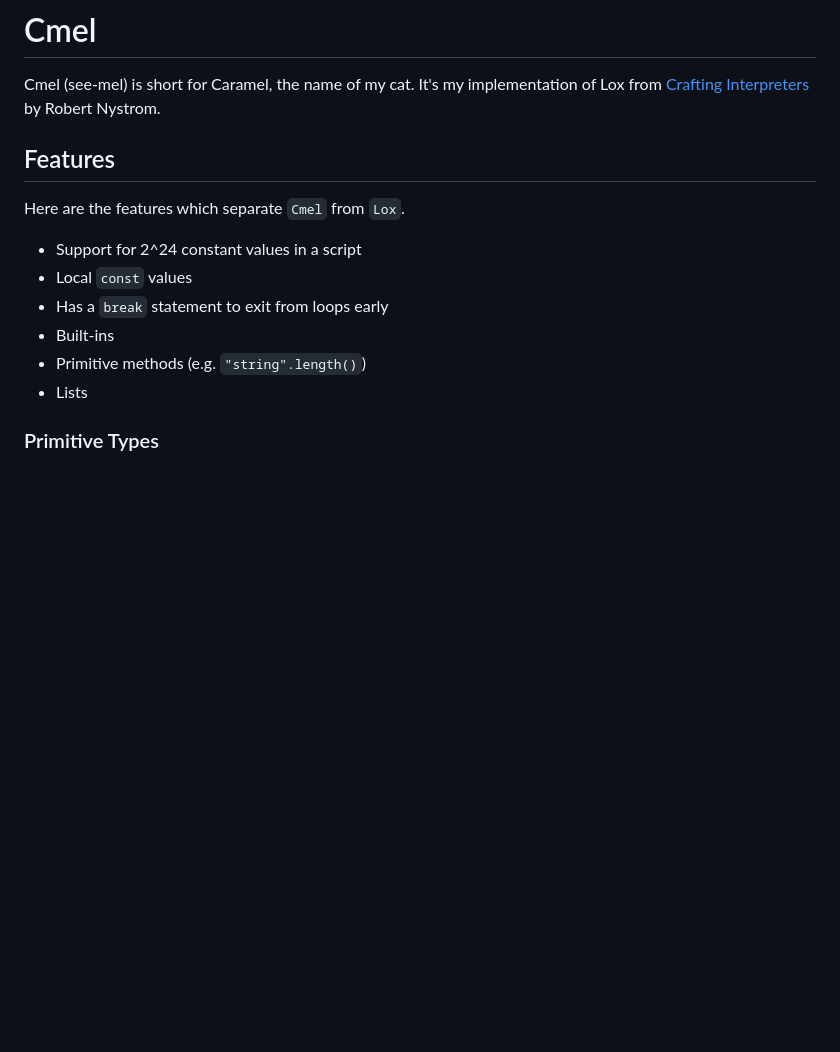
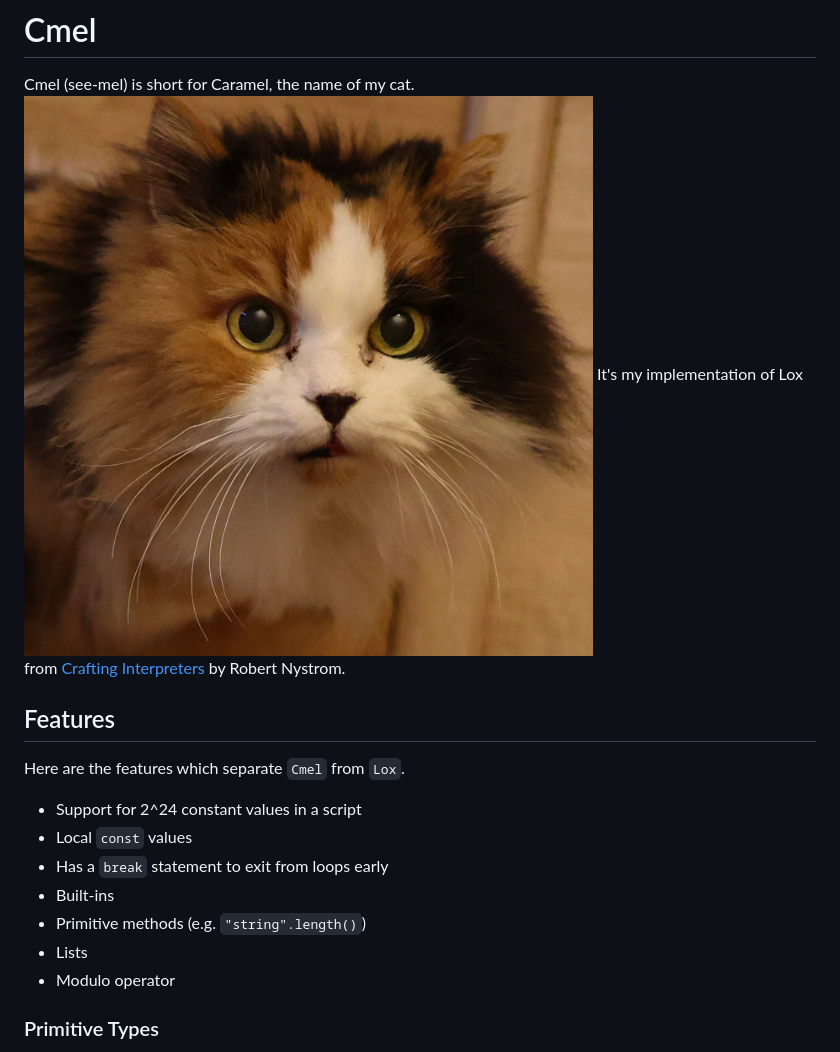
Before and after one commit to aidanm3341/cmel, a Markdown page: README.md, the part around the change printed below. Rendered like a GitHub page; pictures changed too: caramel.jpeg (added); blank space fills up the shorter version.

Commit message:
added Caramel picture to readme

```diff
--- a/README.md
+++ b/README.md
@@ -1,6 +1,7 @@
 # Cmel
 
 Cmel (see-mel) is short for Caramel, the name of my cat.
+![Caramel](./caramel.jpeg)
 It's my implementation of Lox from [Crafting Interpreters](https://www.craftinginterpreters.com) by Robert Nystrom.
 
 ## Features
@@ -13,6 +14,7 @@ Here are the features which separate `Cmel` from `Lox`.
 - Built-ins
 - Primitive methods (e.g. `"string".length()`)
 - Lists
+- Modulo operator
 
 ### Primitive Types
 
```
Also changed, not shown: other parts of README.md (+1 -1 lines).
